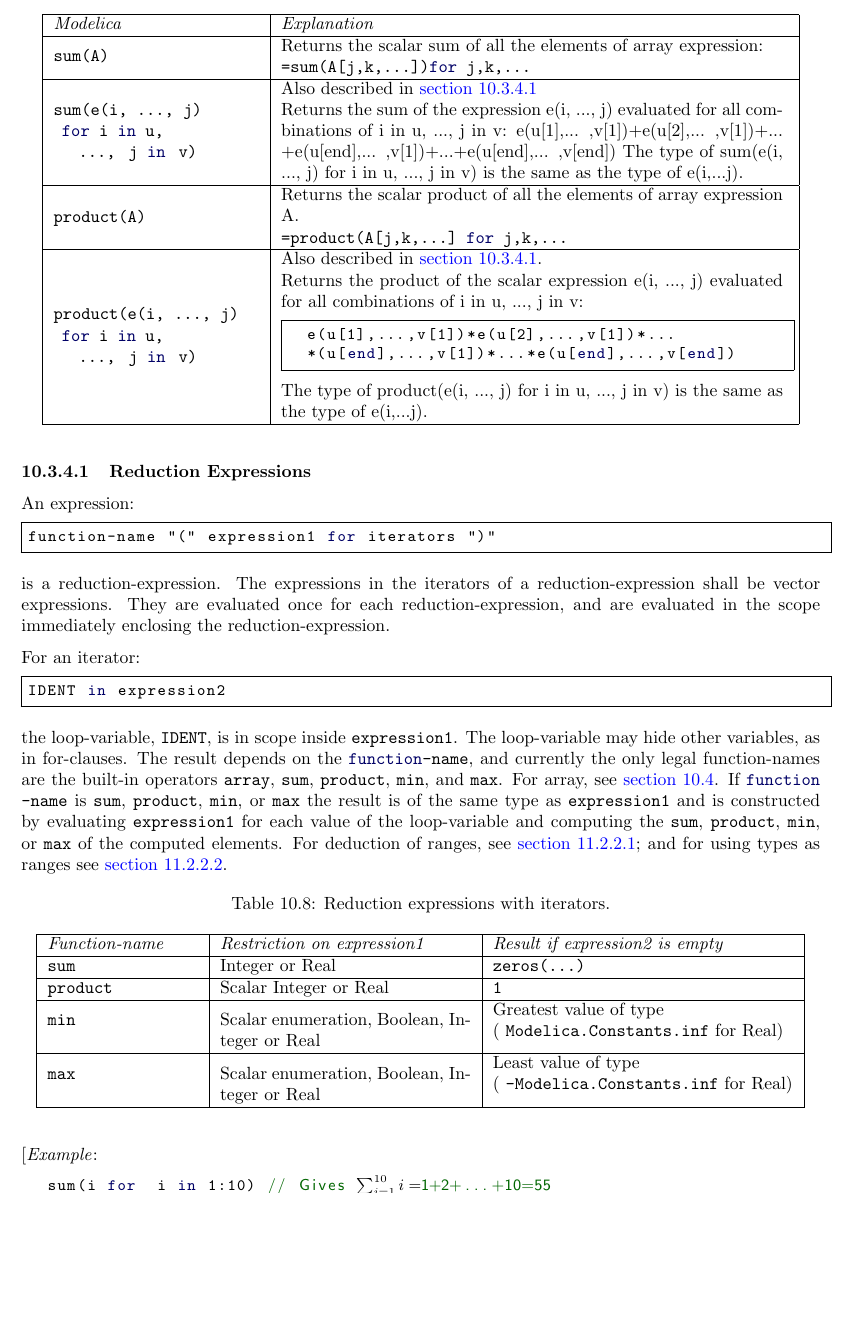
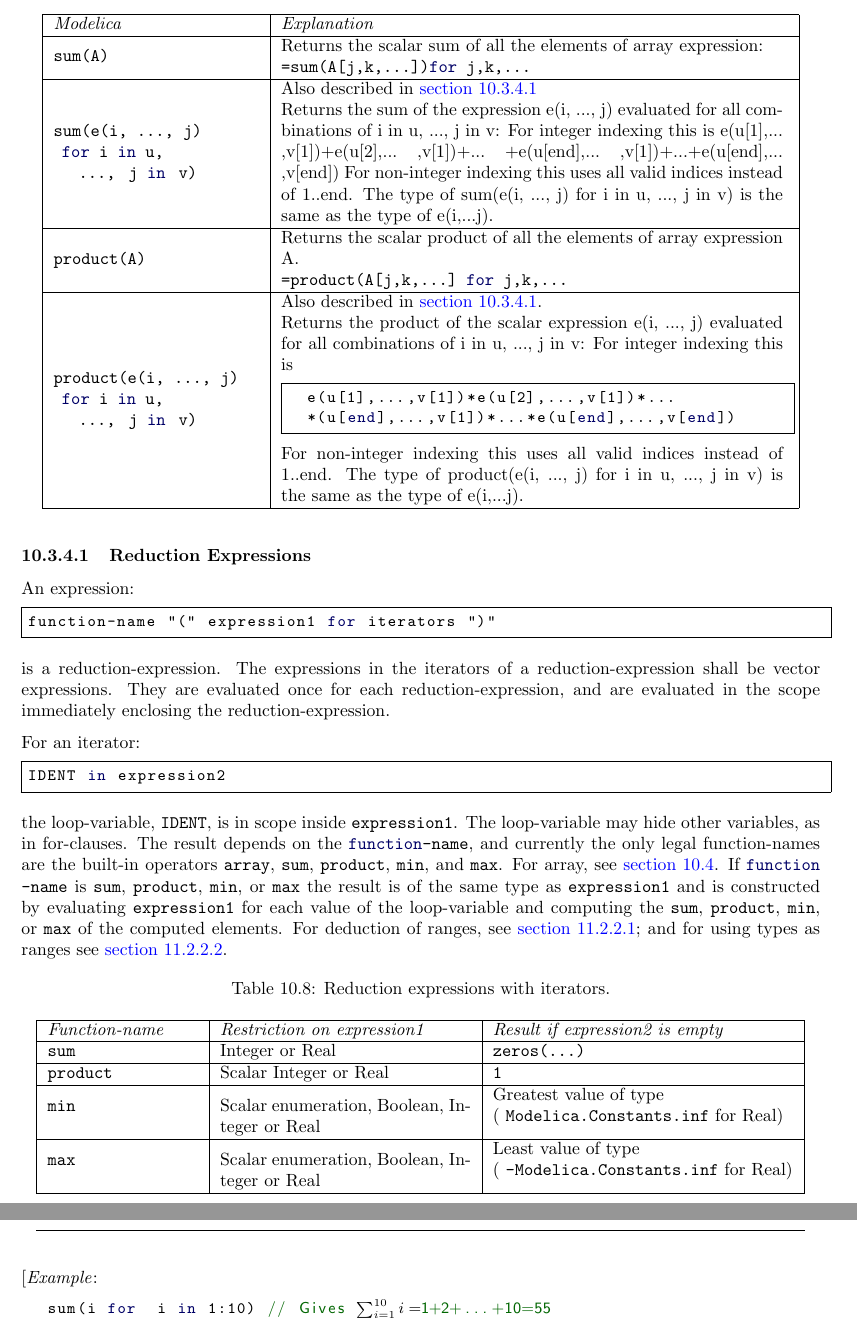
Before and after one commit to modelica/ModelicaSpecification, a LaTeX thesis (MLS.tex, which reads chapters/arrays.tex): part of page 126 of 312 before the commit and two parts of pages 126 and 127 of 312 after it, the two joined at a grey line, cut so that both start at the same text, the shorter picture padded with empty space. Compiled offline with pdfLaTeX.

Commit message:
Additional part of #2204 This is not ideal.

```diff
--- a/chapters/arrays.tex
+++ b/chapters/arrays.tex
@@ -413,9 +413,11 @@
 \begin{tabular}{@{}p{10cm}@{}}
 Also described in \autoref{reduction-expressions}\\
 Returns the sum of the expression e(i, ..., j) evaluated for all
-combinations of i in u, ..., j in v: e(u{[}1{]},...
+combinations of i in u, ..., j in v: For integer indexing this is
+  e(u{[}1{]},...
   ,v{[}1{]})+e(u{[}2{]},... ,v{[}1{]})+... +e(u{[}end{]},...
   ,v{[}1{]})+...+e(u{[}end{]},... ,v{[}end{]})
+  For non-integer indexing this uses all valid indices instead of 1..end.
   The type of sum(e(i, ..., j) for  i in u, ..., j
     in v) is the same as the type of e(i,...j).
 \end{tabular}\\ \hline
@@ -434,11 +436,12 @@
 \begin{tabular}{@{}p{10cm}@{}}
 Also described in \autoref{reduction-expressions}.\\
 Returns the product of the scalar expression e(i, ..., j) evaluated for
-all combinations of i in u, ..., j in v:
+all combinations of i in u, ..., j in v: For integer indexing this is
 \begin{lstlisting}[language=modelica]
   e(u[1],...,v[1])*e(u[2],...,v[1])*...
   *(u[end],...,v[1])*...*e(u[end],...,v[end])
 \end{lstlisting}
+  For non-integer indexing this uses all valid indices instead of 1..end.
   The type of product(e(i, ..., j) for  i in u, ..., j
     in v) is the same as the type of e(i,...j).
 \end{tabular}
```
